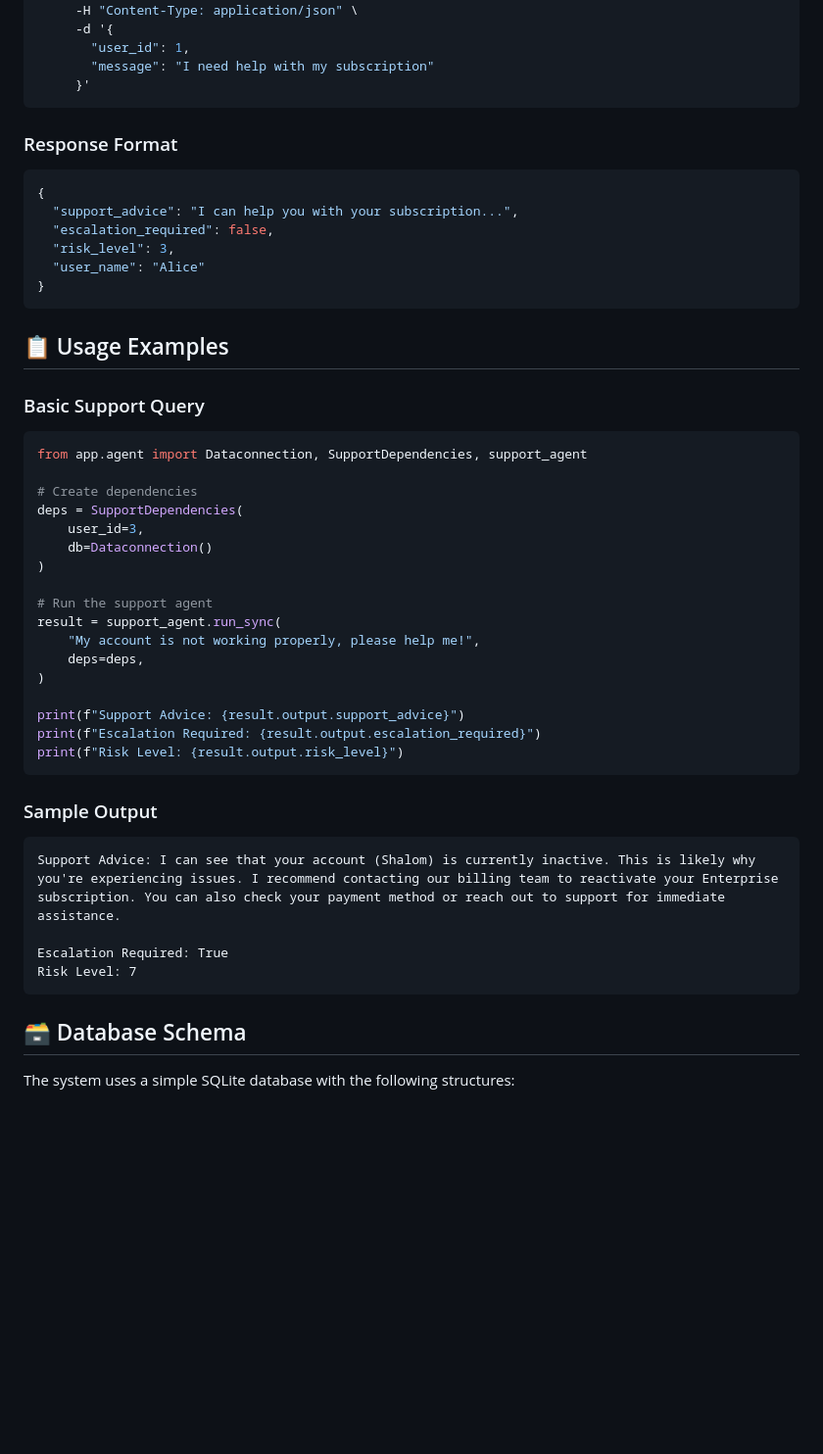
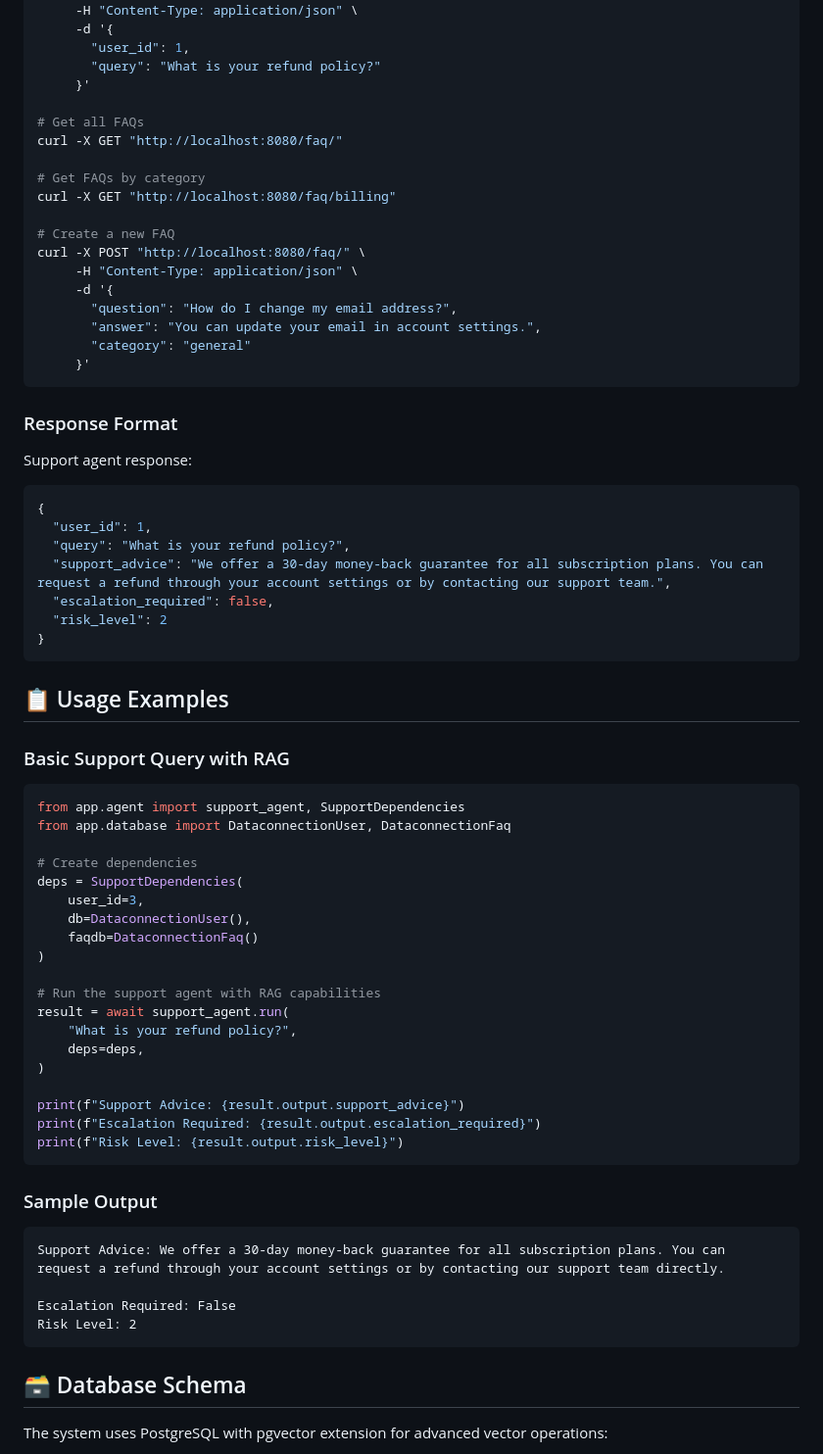
Before and after one commit to AnalyticAce/SupportAgent, a Markdown page: README.md, the part around the change printed below. Shown: that part at 98% size. Drawn GitHub-style; blank space fills up the shorter version.

````diff
--- a/README.md
+++ b/README.md
@@ -106,37 +143,56 @@ curl -X POST "http://localhost:8080/agent/query" \
      -H "Content-Type: application/json" \
      -d '{
        "user_id": 1,
-       "message": "I need help with my subscription"
+       "query": "What is your refund policy?"
+     }'
+
+# Get all FAQs
+curl -X GET "http://localhost:8080/faq/"
+
+# Get FAQs by category
+curl -X GET "http://localhost:8080/faq/billing"
+
+# Create a new FAQ
+curl -X POST "http://localhost:8080/faq/" \
+     -H "Content-Type: application/json" \
+     -d '{
+       "question": "How do I change my email address?",
+       "answer": "You can update your email in account settings.",
+       "category": "general"
      }'
 ```
 
 ### Response Format
 
+Support agent response:
 ```json
 {
-  "support_advice": "I can help you with your subscription...",
+  "user_id": 1,
+  "query": "What is your refund policy?",
+  "support_advice": "We offer a 30-day money-back guarantee for all subscription plans. You can request a refund through your account settings or by contacting our support team.",
   "escalation_required": false,
-  "risk_level": 3,
-  "user_name": "Alice"
+  "risk_level": 2
 }
 ```
 
 ## 📋 Usage Examples
 
-### Basic Support Query
+### Basic Support Query with RAG
 
 ```python
-from app.agent import Dataconnection, SupportDependencies, support_agent
+from app.agent import support_agent, SupportDependencies
+from app.database import DataconnectionUser, DataconnectionFaq
 
 # Create dependencies
 deps = SupportDependencies(
     user_id=3,
-    db=Dataconnection()
+    db=DataconnectionUser(),
+    faqdb=DataconnectionFaq()
 )
 
-# Run the support agent
-result = support_agent.run_sync(
-    "My account is not working properly, please help me!",
+# Run the support agent with RAG capabilities
+result = await support_agent.run(
+    "What is your refund policy?",
     deps=deps,
 )
 
@@ -147,14 +203,14 @@ print(f"Risk Level: {result.output.risk_level}")
 
 ### Sample Output
 
-```
-Support Advice: I can see that your account (Shalom) is currently inactive. This is likely why you're experiencing issues. I recommend contacting our billing team to reactivate your Enterprise subscription. You can also check your payment method or reach out to support for immediate assistance.
+```text
+Support Advice: We offer a 30-day money-back guarantee for all subscription plans. You can request a refund through your account settings or by contacting our support team directly.
 
-Escalation Required: True
-Risk Level: 7
+Escalation Required: False
+Risk Level: 2
 ```
 
 ## 🗃️ Database Schema
 
-The system uses a simple SQLite database with the following structures:
+The system uses PostgreSQL with pgvector extension for advanced vector operations:
 
````
Also changed, not shown: other parts of README.md (+165 -88 lines).
